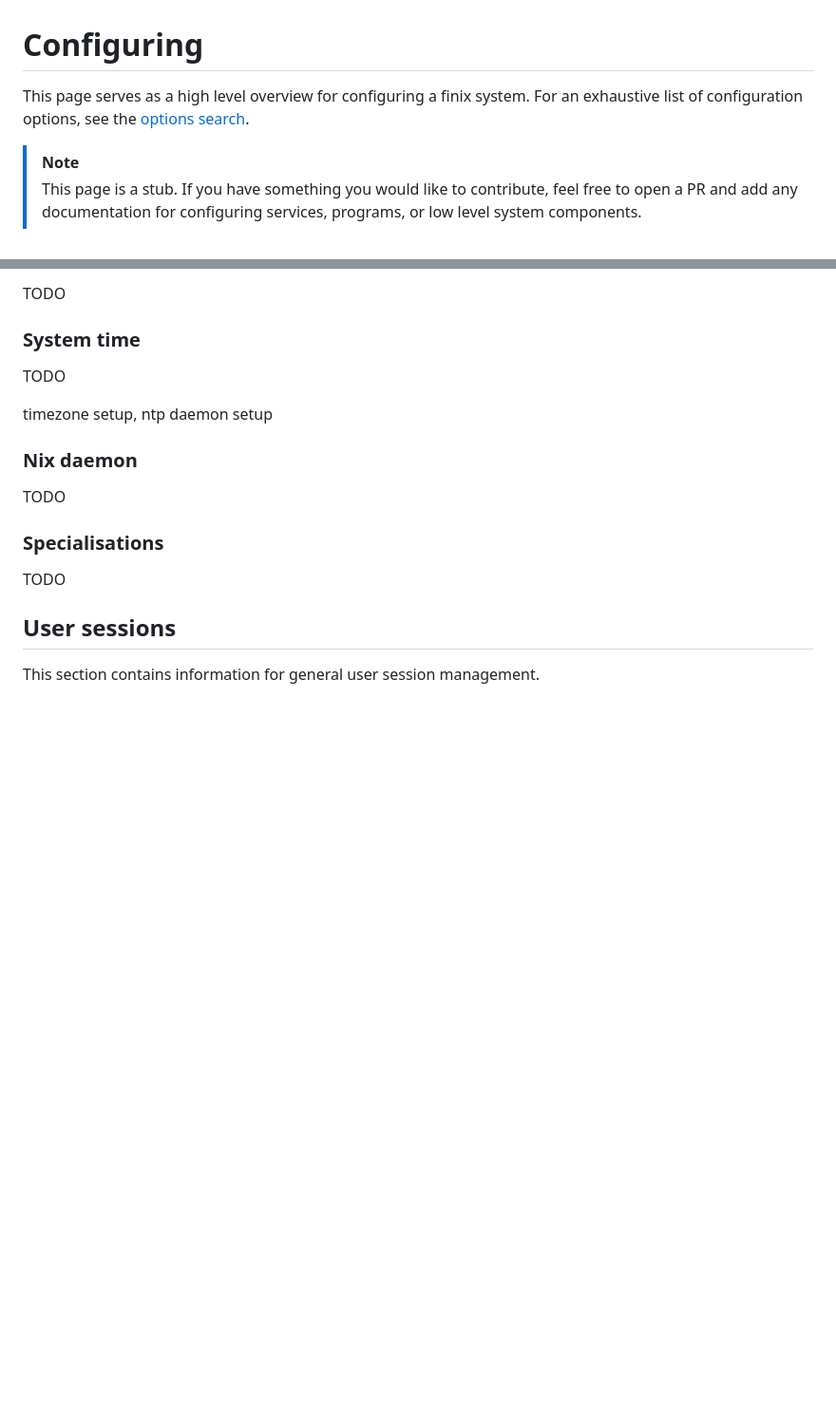
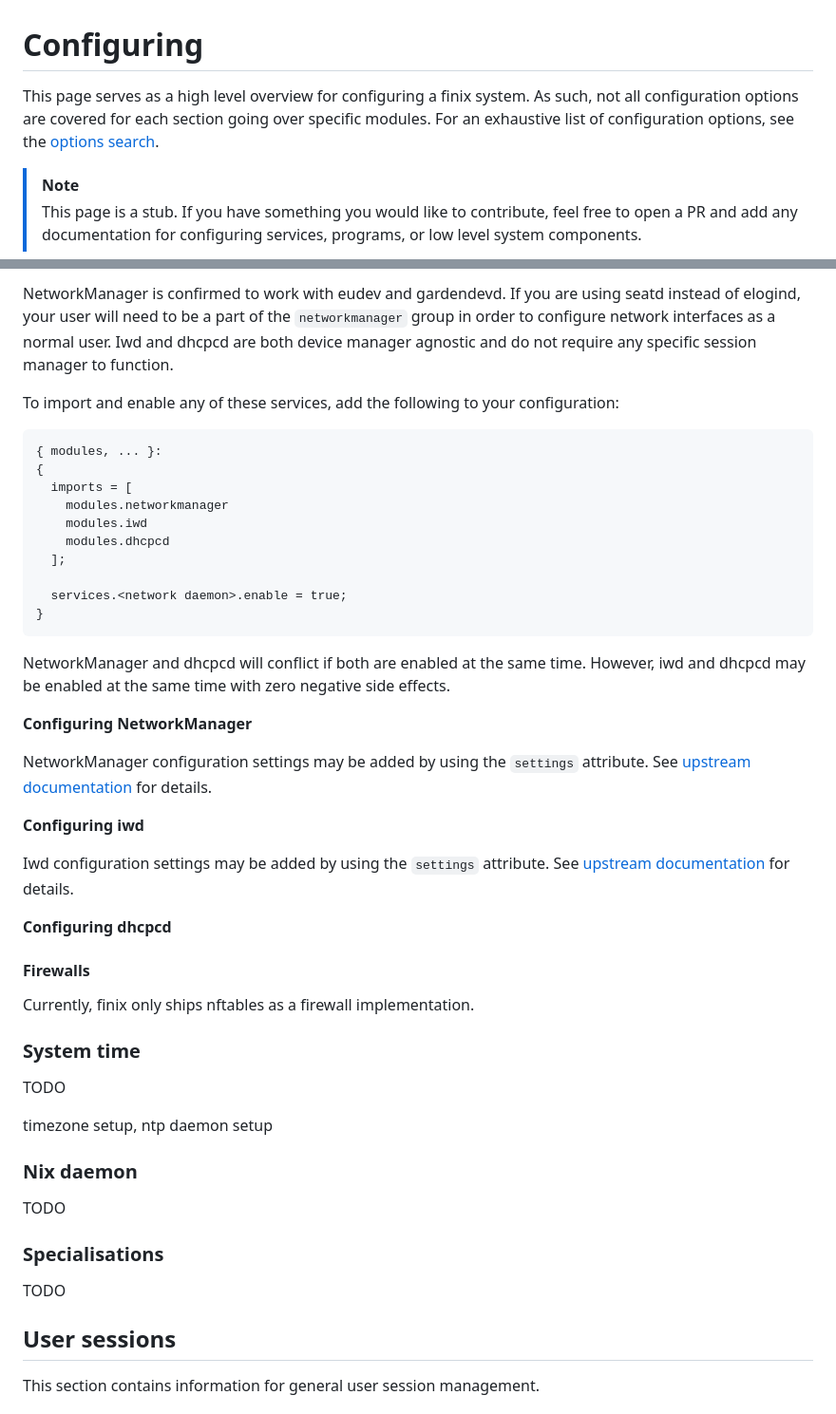
Before and after one commit to finix-community/finix, a Markdown page: docs/manual/configuring.md, 2 parts joined by grey strips. Shown at 95% size. Drawn GitHub-style; blank space fills up the shorter version.

````diff
--- a/docs/manual/configuring.md
+++ b/docs/manual/configuring.md
@@ -1,6 +1,6 @@
 # Configuring
 
-This page serves as a high level overview for configuring a finix system. For an exhaustive list of configuration options, see the [options search](https://finix-community.github.io/finix/options.html).
+This page serves as a high level overview for configuring a finix system. As such, not all configuration options are covered for each section going over specific modules. For an exhaustive list of configuration options, see the [options search](https://finix-community.github.io/finix/options.html).
 
 > [!NOTE]
 > This page is a stub. If you have something you would like to contribute, feel free to open a PR and add any documentation for configuring services, programs, or low level system components.
@@ -293,5 +351,36 @@ just the basics to start
 
-TODO
+NetworkManager is confirmed to work with eudev and gardendevd. If you are using seatd instead of elogind, your user will need to be a part of the `networkmanager` group in order to configure network interfaces as a normal user. Iwd and dhcpcd are both device manager agnostic and do not require any specific session manager to function.
+
+To import and enable any of these services, add the following to your configuration:
+
+```nix
+{ modules, ... }:
+{
+  imports = [
+    modules.networkmanager
+    modules.iwd
+    modules.dhcpcd
+  ];
+
+  services.<network daemon>.enable = true;
+}
+```
+
+NetworkManager and dhcpcd will conflict if both are enabled at the same time. However, iwd and dhcpcd may be enabled at the same time with zero negative side effects.
+
+**Configuring NetworkManager**
+
+NetworkManager configuration settings may be added by using the `settings` attribute. See [upstream documentation](https://man.archlinux.org/man/NetworkManager.conf.5) for details.
+
+**Configuring iwd**
+
+Iwd configuration settings may be added by using the `settings` attribute. See [upstream documentation](https://man.archlinux.org/man/iwd.config.5) for details.
+
+**Configuring dhcpcd**
+
+#### Firewalls
+
+Currently, finix only ships nftables as a firewall implementation.
 
 ### System time
 
````
Also changed, not shown: other parts of docs/manual/configuring.md (+63 -5 lines).
